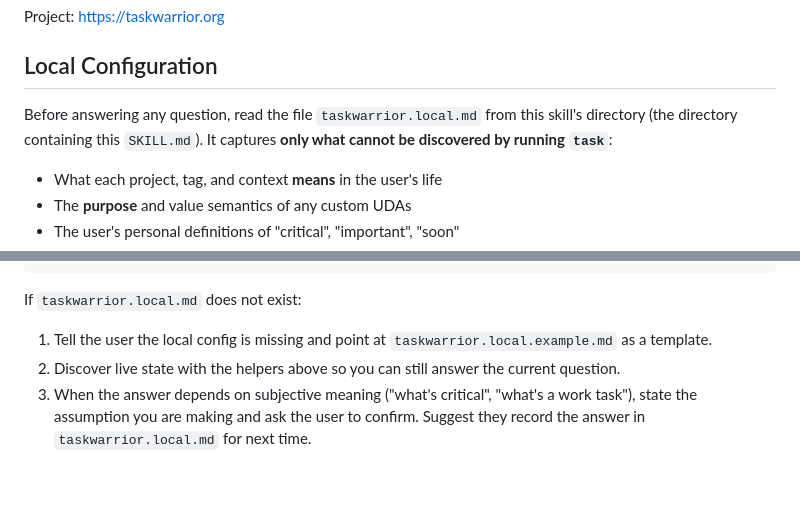
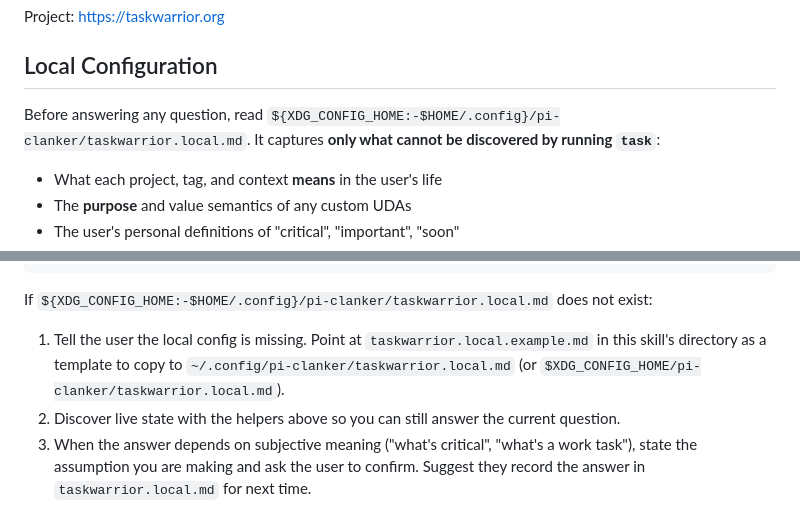
Before and after one commit to Rahlir/clanker-stuff, a Markdown page: skills/taskwarrior/SKILL.md, 2 parts joined by grey strips. Drawn GitHub-style; blank space fills up the shorter version.

````diff
--- a/skills/taskwarrior/SKILL.md
+++ b/skills/taskwarrior/SKILL.md
@@ -35,7 +35,7 @@ Project: https://taskwarrior.org
 
 ## Local Configuration
 
-Before answering any question, read the file `taskwarrior.local.md` from this skill's directory (the directory containing this `SKILL.md`). It captures **only what cannot be discovered by running `task`**:
+Before answering any question, read `${XDG_CONFIG_HOME:-$HOME/.config}/pi-clanker/taskwarrior.local.md`. It captures **only what cannot be discovered by running `task`**:
 
 - What each project, tag, and context **means** in the user's life
 - The **purpose** and value semantics of any custom UDAs
@@ -58,9 +58,9 @@ task show alias.                # aliases
 ls "$(task _get rc.hooks.location)" 2>/dev/null   # active hooks
 ```
 
-If `taskwarrior.local.md` does not exist:
+If `${XDG_CONFIG_HOME:-$HOME/.config}/pi-clanker/taskwarrior.local.md` does not exist:
 
-1. Tell the user the local config is missing and point at `taskwarrior.local.example.md` as a template.
+1. Tell the user the local config is missing. Point at `taskwarrior.local.example.md` in this skill's directory as a template to copy to `~/.config/pi-clanker/taskwarrior.local.md` (or `$XDG_CONFIG_HOME/pi-clanker/taskwarrior.local.md`).
 2. Discover live state with the helpers above so you can still answer the current question.
 3. When the answer depends on subjective meaning ("what's critical", "what's a work task"), state the assumption you are making and ask the user to confirm. Suggest they record the answer in `taskwarrior.local.md` for next time.
 
````
Also changed, not shown: skills/taskwarrior/README.md (+17 -10 lines), skills/taskwarrior/taskwarrior.local.example.md (+5 -4 lines).
